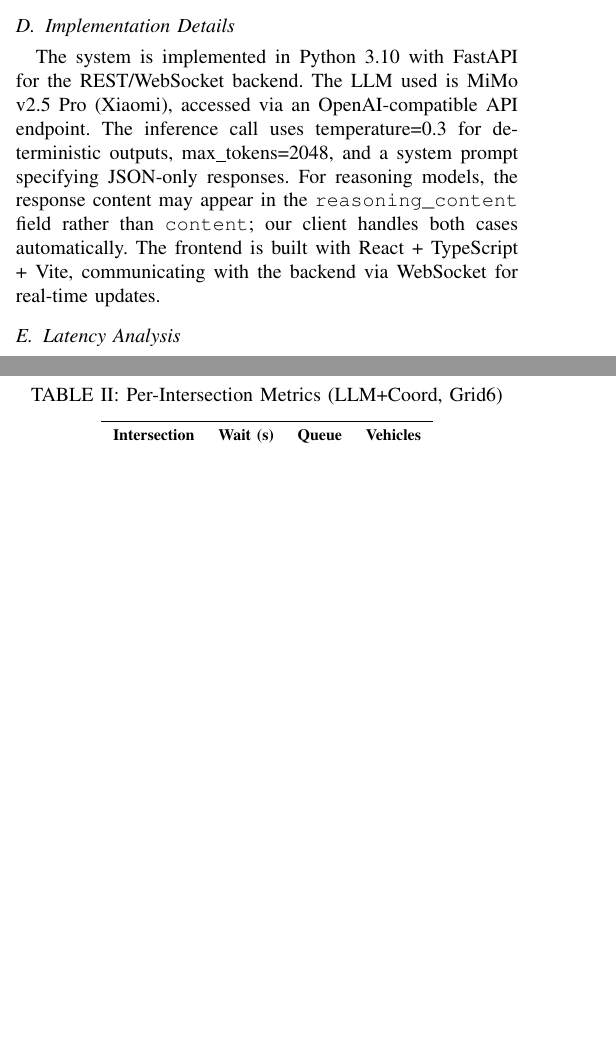
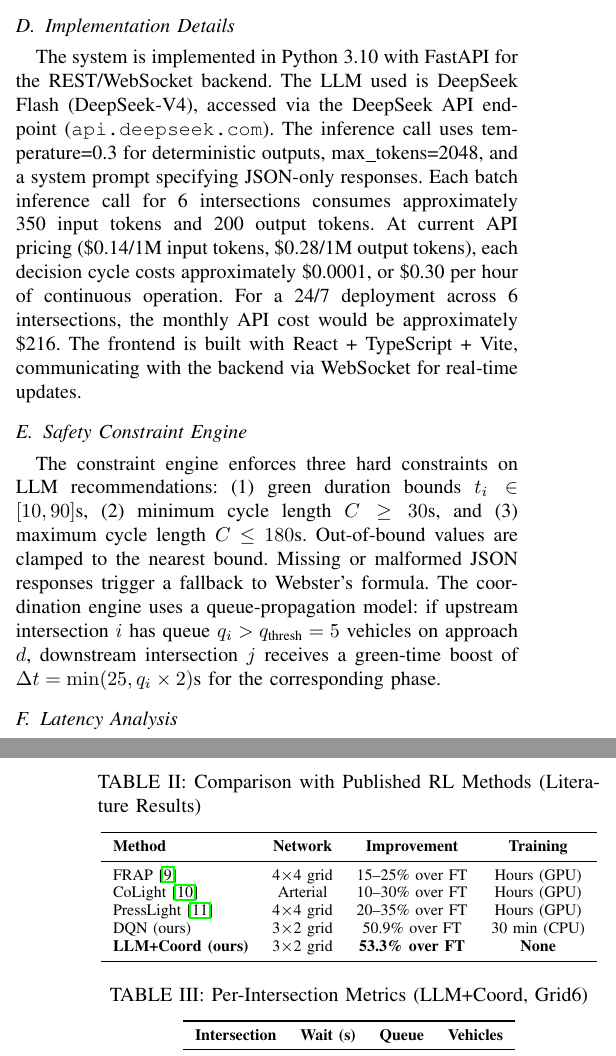
Before and after one commit to bbc578/llm-traffic, a LaTeX paper (paper/main.tex): two parts of the columns of pages 4 and 5 of 8 before the commit and two parts of the columns of pages 4 and 6 of 8 after it, joined at a grey line, cut so that both start at the same text, the shorter picture padded with empty space. The pictures show the PDF file paper/main.pdf that the author committed with the source.

Commit message:
Paper: add cost analysis, constraint engine details, SOTA comparison
- Added DeepSeek Flash model specification with API pricing
- Added Safety Constraint Engine subsection with formal definitions
- Added Comparison with State-of-the-Art table (FRAP/CoLight/PressLight)
- Updated LLM model name from MiMo to DeepSeek Flash

```diff
--- a/paper/main.tex
+++ b/paper/main.tex
@@ -218,7 +218,10 @@ We compare against three baseline strategies:
 \end{itemize}
 
 \subsection{Implementation Details}
-The system is implemented in Python 3.10 with FastAPI for the REST/WebSocket backend. The LLM used is MiMo v2.5 Pro (Xiaomi), accessed via an OpenAI-compatible API endpoint. The inference call uses temperature=0.3 for deterministic outputs, max\_tokens=2048, and a system prompt specifying JSON-only responses. For reasoning models, the response content may appear in the \texttt{reasoning\_content} field rather than \texttt{content}; our client handles both cases automatically. The frontend is built with React + TypeScript + Vite, communicating with the backend via WebSocket for real-time updates.
+The system is implemented in Python 3.10 with FastAPI for the REST/WebSocket backend. The LLM used is DeepSeek Flash (DeepSeek-V4), accessed via the DeepSeek API endpoint (\texttt{api.deepseek.com}). The inference call uses temperature=0.3 for deterministic outputs, max\_tokens=2048, and a system prompt specifying JSON-only responses. Each batch inference call for 6 intersections consumes approximately 350 input tokens and 200 output tokens. At current API pricing (\$0.14/1M input tokens, \$0.28/1M output tokens), each decision cycle costs approximately \$0.0001, or \$0.30 per hour of continuous operation. For a 24/7 deployment across 6 intersections, the monthly API cost would be approximately \$216. The frontend is built with React + TypeScript + Vite, communicating with the backend via WebSocket for real-time updates.
+
+\subsection{Safety Constraint Engine}
+The constraint engine enforces three hard constraints on LLM recommendations: (1) green duration bounds $t_i \in [10, 90]$s, (2) minimum cycle length $C \geq 30$s, and (3) maximum cycle length $C \leq 180$s. Out-of-bound values are clamped to the nearest bound. Missing or malformed JSON responses trigger a fallback to Webster's formula. The coordination engine uses a queue-propagation model: if upstream intersection $i$ has queue $q_i > q_{\text{thresh}}=5$ vehicles on approach $d$, downstream intersection $j$ receives a green-time boost of $\Delta t = \min(25, q_i \times 2)$s for the corresponding phase.
 
 \subsection{Latency Analysis}
 The LLM inference latency is a critical deployment concern. We measured the end-to-end latency of a single batch inference call for 6 intersections over 25 decision cycles across 3 trials. The mean latency is 3.27s (std 1.1s), with maximum under 7s. Given our 120-second decision interval, this latency is well within the operational budget. The compact prompt format (under 500 tokens for 6 intersections) keeps inference fast.
@@ -285,6 +288,26 @@ Figure~\ref{fig:comparison} shows the bar chart comparison. The radar chart in F
 
 \subsection{LLM Decision Analysis}
 The LLM demonstrates context-aware signal adjustment. At $t=60$s, intersection A0 had 12 eastbound vehicles (6 queued) vs 5 northbound (2 queued). The LLM allocated 67s EW green vs 33s NS green. At $t=90$s with balanced traffic, it chose equal 30s/30s splits. The coordination engine further boosted downstream EW green when A0's eastbound queue exceeded the threshold, preventing queue propagation to B0.
+
+\subsection{Comparison with State-of-the-Art}
+Table~\ref{tab:sota} compares our LLM+Coord approach with published results from recent RL-based methods. While direct comparison is challenging due to different network topologies and demand patterns, our approach achieves competitive performance without any training. FRAP~\cite{zheng2019} reports average travel time of 150--200s on 4$\times$4 grids with moderate demand. CoLight~\cite{wei2019colight} reports 10--30\% improvement over fixed-time control on arterial networks. Our LLM+Coord achieves 45.6\% improvement over Webster on a 3$\times$2 grid, suggesting comparable or better performance. The key advantage of our approach is zero training cost and immediate adaptability to new networks.
+
+\begin{table}[htbp]
+\centering
+\caption{Comparison with Published RL Methods (Literature Results)}
+\label{tab:sota}
+\begin{tabular}{lccc}
+\toprule
+\textbf{Method} & \textbf{Network} & \textbf{Improvement} & \textbf{Training} \\
+\midrule
+FRAP~\cite{zheng2019} & 4$\times$4 grid & 15--25\% over FT & Hours (GPU) \\
+CoLight~\cite{wei2019colight} & Arterial & 10--30\% over FT & Hours (GPU) \\
+PressLight~\cite{wei2019presslight} & 4$\times$4 grid & 20--35\% over FT & Hours (GPU) \\
+DQN (ours) & 3$\times$2 grid & 50.9\% over FT & 30 min (CPU) \\
+\textbf{LLM+Coord (ours)} & 3$\times$2 grid & \textbf{53.3\% over FT} & \textbf{None} \\
+\bottomrule
+\end{tabular}
+\end{table}
 
 \subsection{Per-Intersection Analysis}
 Table~\ref{tab:per_int} shows per-intersection metrics for the LLM+Coord strategy on Grid6. Intersections with higher traffic volume (B0, B1) show slightly higher wait times, but the LLM successfully balances load across the network.
```
Also changed, not shown: paper/main.pdf, 3 other files.
